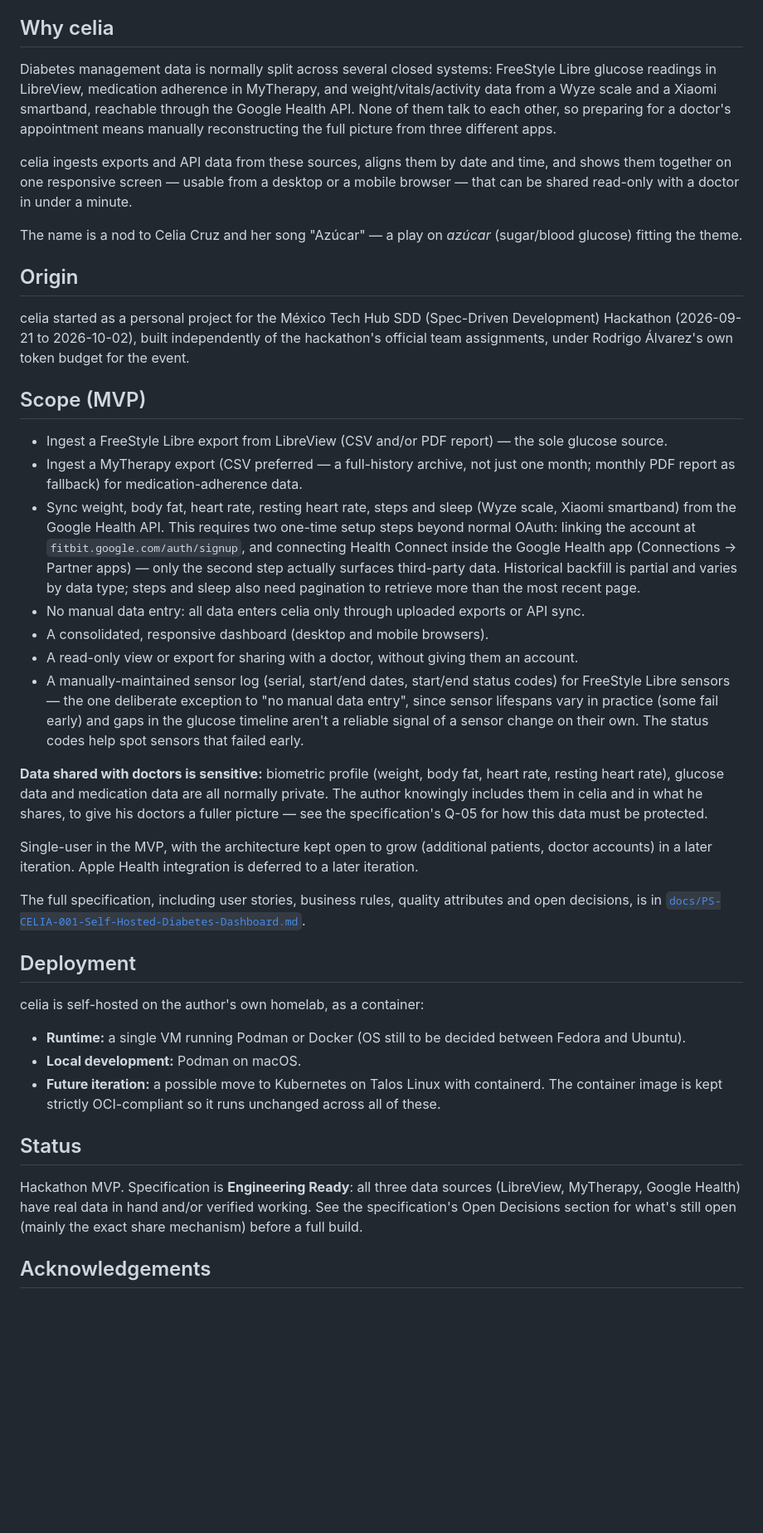
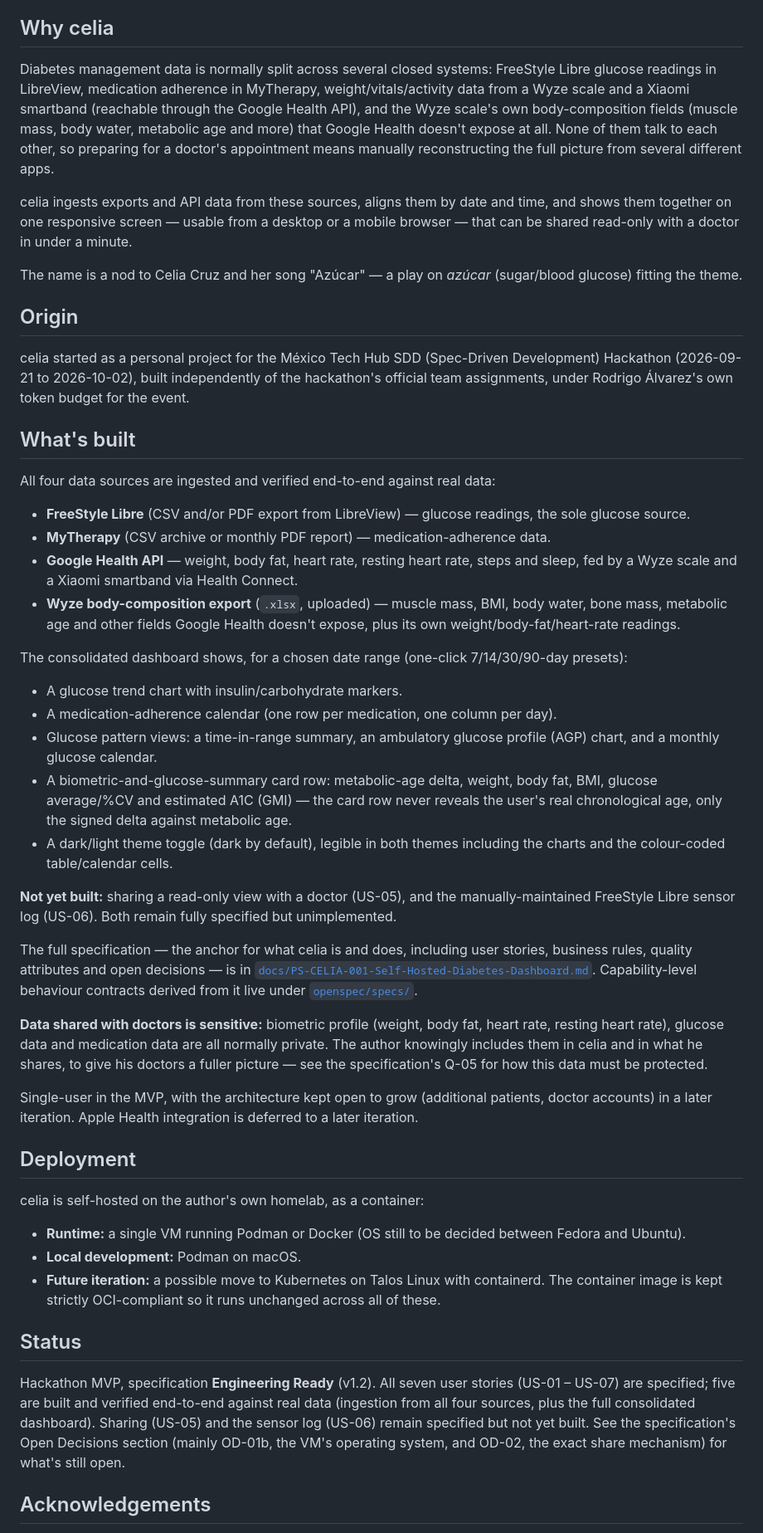
Before and after one commit to incogniaops/celia, a Markdown page: README.md, the part around one of its changes. Shown at 83% size. GitHub-like rendering; blank space fills up the shorter version.

```diff
--- a/README.md
+++ b/README.md
@@ -4,7 +14,7 @@ A self-hosted health dashboard that brings a single person's diabetes-related da
 
 ## Why celia
 
-Diabetes management data is normally split across several closed systems: FreeStyle Libre glucose readings in LibreView, medication adherence in MyTherapy, and weight/vitals/activity data from a Wyze scale and a Xiaomi smartband, reachable through the Google Health API. None of them talk to each other, so preparing for a doctor's appointment means manually reconstructing the full picture from three different apps.
+Diabetes management data is normally split across several closed systems: FreeStyle Libre glucose readings in LibreView, medication adherence in MyTherapy, weight/vitals/activity data from a Wyze scale and a Xiaomi smartband (reachable through the Google Health API), and the Wyze scale's own body-composition fields (muscle mass, body water, metabolic age and more) that Google Health doesn't expose at all. None of them talk to each other, so preparing for a doctor's appointment means manually reconstructing the full picture from several different apps.
 
 celia ingests exports and API data from these sources, aligns them by date and time, and shows them together on one responsive screen — usable from a desktop or a mobile browser — that can be shared read-only with a doctor in under a minute.
 
@@ -14,21 +24,30 @@ The name is a nod to Celia Cruz and her song "Azúcar" — a play on *azúcar* (
 
 celia started as a personal project for the México Tech Hub SDD (Spec-Driven Development) Hackathon (2026-09-21 to 2026-10-02), built independently of the hackathon's official team assignments, under Rodrigo Álvarez's own token budget for the event.
 
-## Scope (MVP)
+## What's built
 
-- Ingest a FreeStyle Libre export from LibreView (CSV and/or PDF report) — the sole glucose source.
-- Ingest a MyTherapy export (CSV preferred — a full-history archive, not just one month; monthly PDF report as fallback) for medication-adherence data.
-- Sync weight, body fat, heart rate, resting heart rate, steps and sleep (Wyze scale, Xiaomi smartband) from the Google Health API. This requires two one-time setup steps beyond normal OAuth: linking the account at `fitbit.google.com/auth/signup`, and connecting Health Connect inside the Google Health app (Connections → Partner apps) — only the second step actually surfaces third-party data. Historical backfill is partial and varies by data type; steps and sleep also need pagination to retrieve more than the most recent page.
-- No manual data entry: all data enters celia only through uploaded exports or API sync.
-- A consolidated, responsive dashboard (desktop and mobile browsers).
-- A read-only view or export for sharing with a doctor, without giving them an account.
-- A manually-maintained sensor log (serial, start/end dates, start/end status codes) for FreeStyle Libre sensors — the one deliberate exception to "no manual data entry", since sensor lifespans vary in practice (some fail early) and gaps in the glucose timeline aren't a reliable signal of a sensor change on their own. The status codes help spot sensors that failed early.
+All four data sources are ingested and verified end-to-end against real data:
+
+- **FreeStyle Libre** (CSV and/or PDF export from LibreView) — glucose readings, the sole glucose source.
+- **MyTherapy** (CSV archive or monthly PDF report) — medication-adherence data.
+- **Google Health API** — weight, body fat, heart rate, resting heart rate, steps and sleep, fed by a Wyze scale and a Xiaomi smartband via Health Connect.
+- **Wyze body-composition export** (`.xlsx`, uploaded) — muscle mass, BMI, body water, bone mass, metabolic age and other fields Google Health doesn't expose, plus its own weight/body-fat/heart-rate readings.
+
+The consolidated dashboard shows, for a chosen date range (one-click 7/14/30/90-day presets):
+
+- A glucose trend chart with insulin/carbohydrate markers.
+- A medication-adherence calendar (one row per medication, one column per day).
+- Glucose pattern views: a time-in-range summary, an ambulatory glucose profile (AGP) chart, and a monthly glucose calendar.
+- A biometric-and-glucose-summary card row: metabolic-age delta, weight, body fat, BMI, glucose average/%CV and estimated A1C (GMI) — the card row never reveals the user's real chronological age, only the signed delta against metabolic age.
+- A dark/light theme toggle (dark by default), legible in both themes including the charts and the colour-coded table/calendar cells.
+
+**Not yet built:** sharing a read-only view with a doctor (US-05), and the manually-maintained FreeStyle Libre sensor log (US-06). Both remain fully specified but unimplemented.
+
+The full specification — the anchor for what celia is and does, including user stories, business rules, quality attributes and open decisions — is in [`docs/PS-CELIA-001-Self-Hosted-Diabetes-Dashboard.md`](docs/PS-CELIA-001-Self-Hosted-Diabetes-Dashboard.md). Capability-level behaviour contracts derived from it live under [`openspec/specs/`](openspec/specs/).
 
 **Data shared with doctors is sensitive:** biometric profile (weight, body fat, heart rate, resting heart rate), glucose data and medication data are all normally private. The author knowingly includes them in celia and in what he shares, to give his doctors a fuller picture — see the specification's Q-05 for how this data must be protected.
 
 Single-user in the MVP, with the architecture kept open to grow (additional patients, doctor accounts) in a later iteration. Apple Health integration is deferred to a later iteration.
-
-The full specification, including user stories, business rules, quality attributes and open decisions, is in [`docs/PS-CELIA-001-Self-Hosted-Diabetes-Dashboard.md`](docs/PS-CELIA-001-Self-Hosted-Diabetes-Dashboard.md).
 
 ## Deployment
 
@@ -40,7 +59,7 @@ celia is self-hosted on the author's own homelab, as a container:
 
 ## Status
 
-Hackathon MVP. Specification is **Engineering Ready**: all three data sources (LibreView, MyTherapy, Google Health) have real data in hand and/or verified working. See the specification's Open Decisions section for what's still open (mainly the exact share mechanism) before a full build.
+Hackathon MVP, specification **Engineering Ready** (v1.2). All seven user stories (US-01 – US-07) are specified; five are built and verified end-to-end against real data (ingestion from all four sources, plus the full consolidated dashboard). Sharing (US-05) and the sensor log (US-06) remain specified but not yet built. See the specification's Open Decisions section (mainly OD-01b, the VM's operating system, and OD-02, the exact share mechanism) for what's still open.
 
 ## Acknowledgements
 
```
Also changed, not shown: other parts of README.md (+11 -1 lines), CHANGELOG.md (+10 -0 lines).
